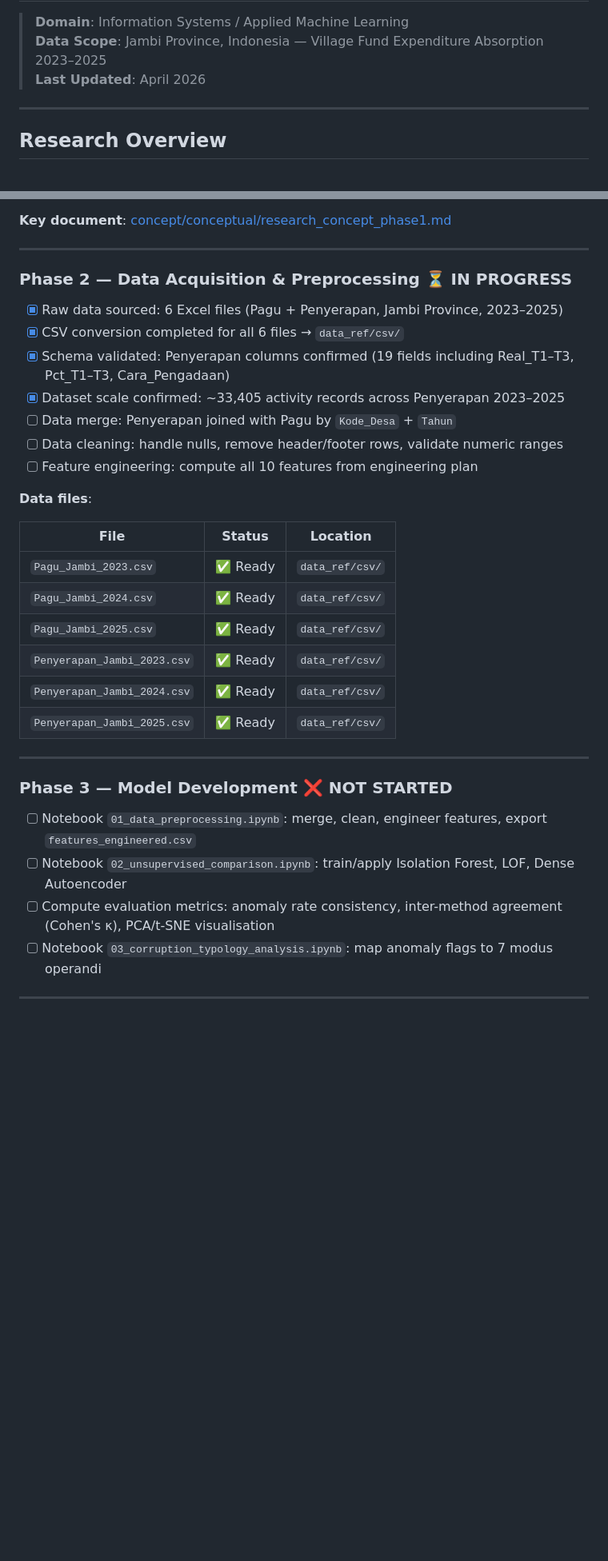
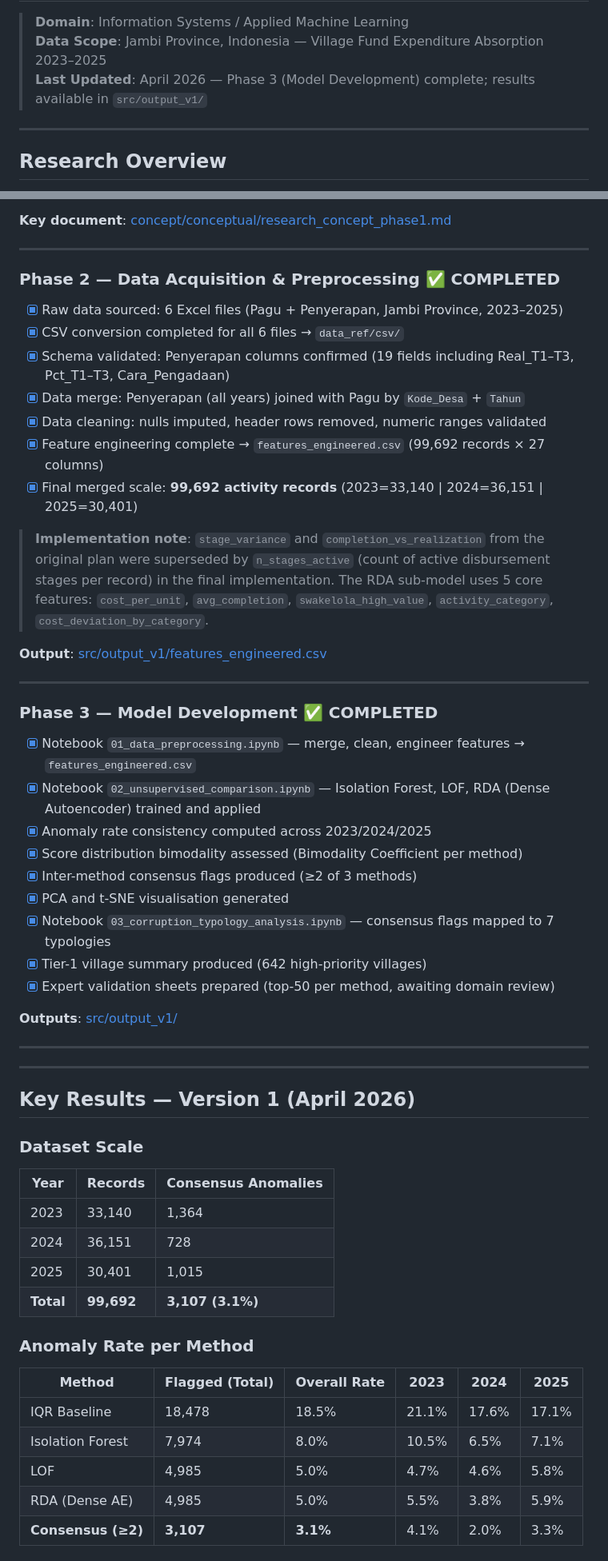
Before and after one commit to FY72X9/is_dandes_anticorr, a Markdown page: README.md, 2 parts joined by grey strips. Shown at 80% size. Rendered like a GitHub page; blank space fills up the shorter version.

```diff
--- a/README.md
+++ b/README.md
@@ -2,7 +2,7 @@
 
 > **Domain**: Information Systems / Applied Machine Learning
 > **Data Scope**: Jambi Province, Indonesia — Village Fund Expenditure Absorption 2023–2025
-> **Last Updated**: April 2026
+> **Last Updated**: April 2026 — Phase 3 (Model Development) complete; results available in `src/output_v1/`
 
 ---
 
@@ -51,32 +51,58 @@ This research develops an unsupervised machine learning pipeline to detect expen
 
 ---
 
-### Phase 2 — Data Acquisition & Preprocessing ⏳ IN PROGRESS
+### Phase 2 — Data Acquisition & Preprocessing ✅ COMPLETED
 
 - [x] Raw data sourced: 6 Excel files (Pagu + Penyerapan, Jambi Province, 2023–2025)
 - [x] CSV conversion completed for all 6 files → `data_ref/csv/`
 - [x] Schema validated: Penyerapan columns confirmed (19 fields including Real_T1–T3, Pct_T1–T3, Cara_Pengadaan)
-- [x] Dataset scale confirmed: ~33,405 activity records across Penyerapan 2023–2025
-- [ ] Data merge: Penyerapan joined with Pagu by `Kode_Desa` + `Tahun`
-- [ ] Data cleaning: handle nulls, remove header/footer rows, validate numeric ranges
-- [ ] Feature engineering: compute all 10 features from engineering plan
+- [x] Data merge: Penyerapan (all years) joined with Pagu by `Kode_Desa` + `Tahun`
+- [x] Data cleaning: nulls imputed, header rows removed, numeric ranges validated
+- [x] Feature engineering complete → `features_engineered.csv` (99,692 records × 27 columns)
+- [x] Final merged scale: **99,692 activity records** (2023=33,140 | 2024=36,151 | 2025=30,401)
 
-**Data files**:
+> **Implementation note**: `stage_variance` and `completion_vs_realization` from the original plan were superseded by `n_stages_active` (count of active disbursement stages per record) in the final implementation. The RDA sub-model uses 5 core features: `cost_per_unit`, `avg_completion`, `swakelola_high_value`, `activity_category`, `cost_deviation_by_category`.
 
-| File | Status | Location |
-|---|---|---|
-| `Pagu_Jambi_2023.csv` | ✅ Ready | `data_ref/csv/` |
-| `Pagu_Jambi_2024.csv` | ✅ Ready | `data_ref/csv/` |
-| `Pagu_Jambi_2025.csv` | ✅ Ready | `data_ref/csv/` |
-| `Penyerapan_Jambi_2023.csv` | ✅ Ready | `data_ref/csv/` |
-| `Penyerapan_Jambi_2024.csv` | ✅ Ready | `data_ref/csv/` |
-| `Penyerapan_Jambi_2025.csv` | ✅ Ready | `data_ref/csv/` |
+**Output**: [src/output_v1/features_engineered.csv](src/output_v1/features_engineered.csv)
 
 ---
 
-### Phase 3 — Model Development ❌ NOT STARTED
+### Phase 3 — Model Development ✅ COMPLETED
 
-- [ ] Notebook `01_data_preprocessing.ipynb`: merge, clean, engineer features, export `features_engineered.csv`
-- [ ] Notebook `02_unsupervised_comparison.ipynb`: train/apply Isolation Forest, LOF, Dense Autoencoder
-- [ ] Compute evaluation metrics: anomaly rate consistency, inter-method agreement (Cohen's κ), PCA/t-SNE visualisation
-- [ ] Notebook `03_corruption_typology_analysis.ipynb`: map anomaly flags to 7 modus operandi
+- [x] Notebook `01_data_preprocessing.ipynb` — merge, clean, engineer features → `features_engineered.csv`
+- [x] Notebook `02_unsupervised_comparison.ipynb` — Isolation Forest, LOF, RDA (Dense Autoencoder) trained and applied
+- [x] Anomaly rate consistency computed across 2023/2024/2025
+- [x] Score distribution bimodality assessed (Bimodality Coefficient per method)
+- [x] Inter-method consensus flags produced (≥2 of 3 methods)
+- [x] PCA and t-SNE visualisation generated
+- [x] Notebook `03_corruption_typology_analysis.ipynb` — consensus flags mapped to 7 typologies
+- [x] Tier-1 village summary produced (642 high-priority villages)
+- [x] Expert validation sheets prepared (top-50 per method, awaiting domain review)
+
+**Outputs**: [src/output_v1/](src/output_v1/)
+
+---
+
+---
+
+## Key Results — Version 1 (April 2026)
+
+### Dataset Scale
+
+| Year | Records | Consensus Anomalies |
+|---|---|---|
+| 2023 | 33,140 | 1,364 |
+| 2024 | 36,151 | 728 |
+| 2025 | 30,401 | 1,015 |
+| **Total** | **99,692** | **3,107 (3.1%)** |
+
+### Anomaly Rate per Method
+
+| Method | Flagged (Total) | Overall Rate | 2023 | 2024 | 2025 |
+|---|---|---|---|---|---|
+| IQR Baseline | 18,478 | 18.5% | 21.1% | 17.6% | 17.1% |
+| Isolation Forest | 7,974 | 8.0% | 10.5% | 6.5% | 7.1% |
+| LOF | 4,985 | 5.0% | 4.7% | 4.6% | 5.8% |
+| RDA (Dense AE) | 4,985 | 5.0% | 5.5% | 3.8% | 5.9% |
+| **Consensus (≥2)** | **3,107** | **3.1%** | 4.1% | 2.0% | 3.3% |
+
```
Also changed, not shown: other parts of README.md (+75 -12 lines), src/output_v1/ANALYSIS_REPORT_v1.md (added, +482 -0 lines).
